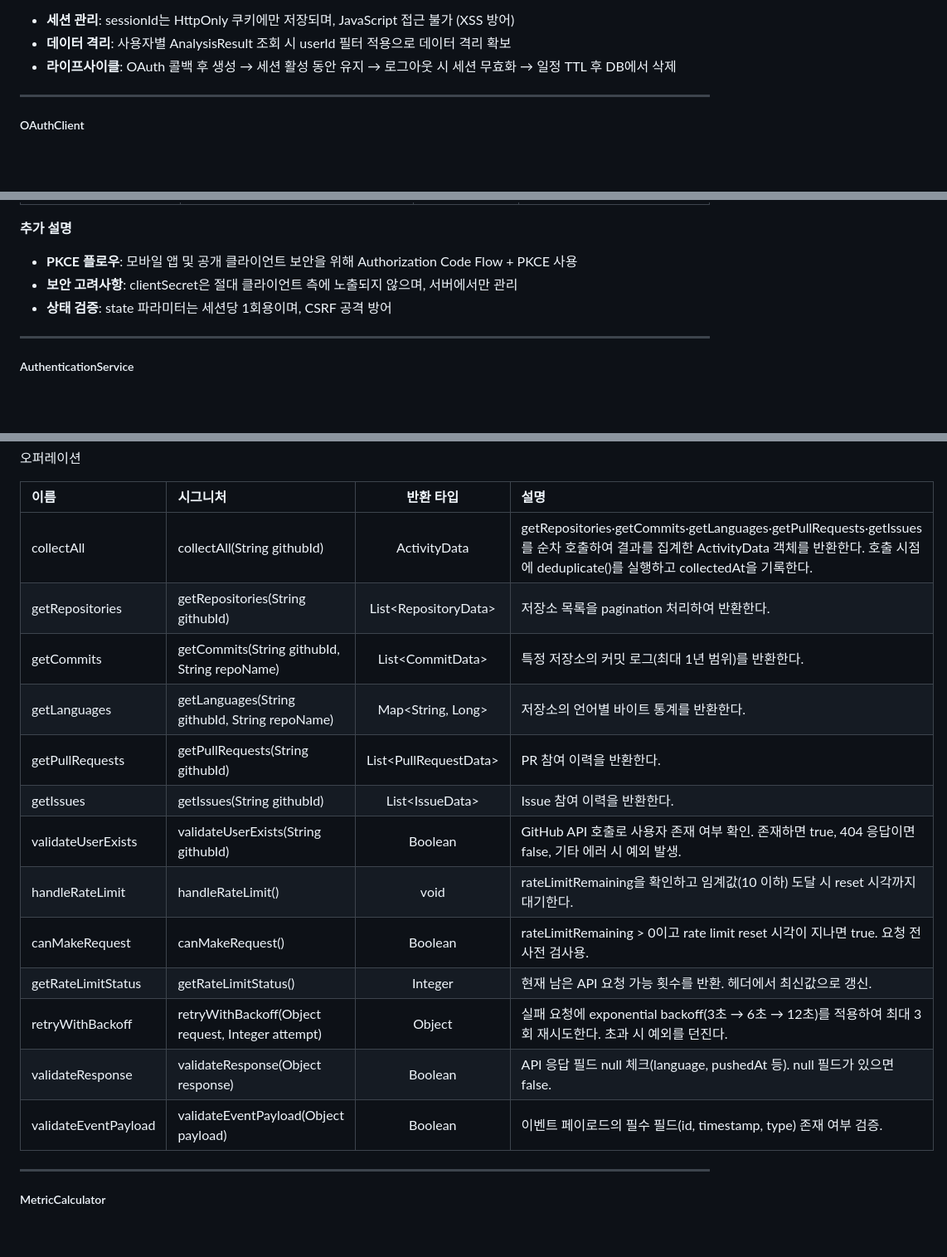
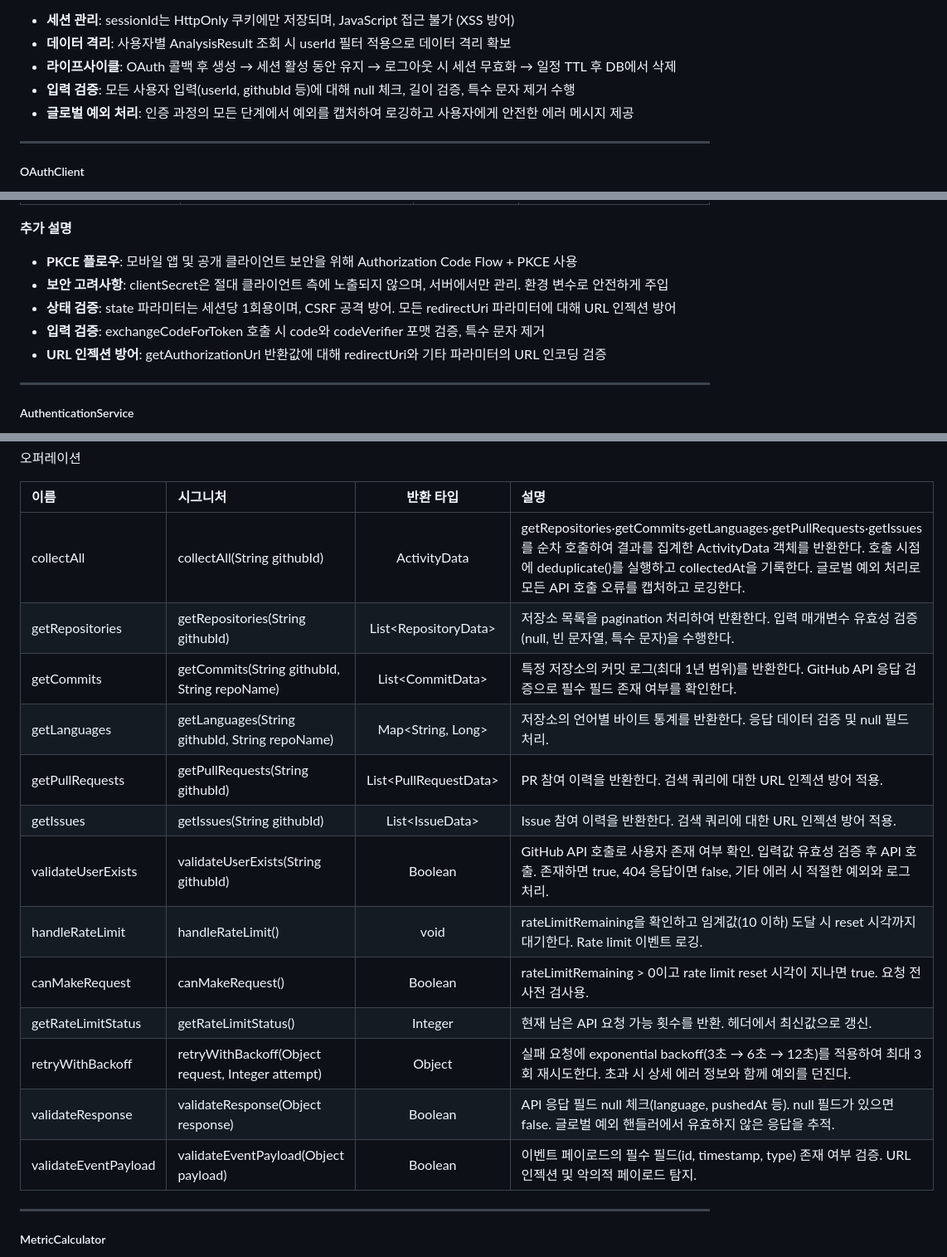
Before and after one commit to NotHyoone/OSS_Design, a Markdown page: Design_[22212046_안효원].md, 3 parts joined by grey strips. Shown at 83% size. Drawn GitHub-style; blank space fills up the shorter version.

```diff
--- a/Design_[22212046_안효원].md
+++ b/Design_[22212046_안효원].md
@@ -832,6 +833,8 @@ classDiagram
 - **세션 관리**: sessionId는 HttpOnly 쿠키에만 저장되며, JavaScript 접근 불가 (XSS 방어)
 - **데이터 격리**: 사용자별 AnalysisResult 조회 시 userId 필터 적용으로 데이터 격리 확보
 - **라이프사이클**: OAuth 콜백 후 생성 → 세션 활성 동안 유지 → 로그아웃 시 세션 무효화 → 일정 TTL 후 DB에서 삭제
+- **입력 검증**: 모든 사용자 입력(userId, githubId 등)에 대해 null 체크, 길이 검증, 특수 문자 제거 수행
+- **글로벌 예외 처리**: 인증 과정의 모든 단계에서 예외를 캡처하여 로깅하고 사용자에게 안전한 에러 메시지 제공
 
 ---
 
@@ -868,8 +871,10 @@ classDiagram
 **추가 설명**
 
 - **PKCE 플로우**: 모바일 앱 및 공개 클라이언트 보안을 위해 Authorization Code Flow + PKCE 사용
-- **보안 고려사항**: clientSecret은 절대 클라이언트 측에 노출되지 않으며, 서버에서만 관리
-- **상태 검증**: state 파라미터는 세션당 1회용이며, CSRF 공격 방어
+- **보안 고려사항**: clientSecret은 절대 클라이언트 측에 노출되지 않으며, 서버에서만 관리. 환경 변수로 안전하게 주입
+- **상태 검증**: state 파라미터는 세션당 1회용이며, CSRF 공격 방어. 모든 redirectUri 파라미터에 대해 URL 인젝션 방어
+- **입력 검증**: exchangeCodeForToken 호출 시 code와 codeVerifier 포맷 검증, 특수 문자 제거
+- **URL 인젝션 방어**: getAuthorizationUrl 반환값에 대해 redirectUri와 기타 파라미터의 URL 인코딩 검증
 
 ---
 
@@ -1308,19 +1313,19 @@ classDiagram
 
 | 이름 | 시그니처 | 반환 타입 | 설명 |
 | :--- | :--- | :---: | :--- |
-| collectAll | collectAll(String githubId) | ActivityData | getRepositories·getCommits·getLanguages·getPullRequests·getIssues를 순차 호출하여 결과를 집계한 ActivityData 객체를 반환한다. 호출 시점에 deduplicate()를 실행하고 collectedAt을 기록한다. |
-| getRepositories | getRepositories(String githubId) | List\<RepositoryData\> | 저장소 목록을 pagination 처리하여 반환한다. |
-| getCommits | getCommits(String githubId, String repoName) | List\<CommitData\> | 특정 저장소의 커밋 로그(최대 1년 범위)를 반환한다. |
-| getLanguages | getLanguages(String githubId, String repoName) | Map\<String, Long\> | 저장소의 언어별 바이트 통계를 반환한다. |
-| getPullRequests | getPullRequests(String githubId) | List\<PullRequestData\> | PR 참여 이력을 반환한다. |
-| getIssues | getIssues(String githubId) | List\<IssueData\> | Issue 참여 이력을 반환한다. |
-| validateUserExists | validateUserExists(String githubId) | Boolean | GitHub API 호출로 사용자 존재 여부 확인. 존재하면 true, 404 응답이면 false, 기타 에러 시 예외 발생. |
-| handleRateLimit | handleRateLimit() | void | rateLimitRemaining을 확인하고 임계값(10 이하) 도달 시 reset 시각까지 대기한다. |
+| collectAll | collectAll(String githubId) | ActivityData | getRepositories·getCommits·getLanguages·getPullRequests·getIssues를 순차 호출하여 결과를 집계한 ActivityData 객체를 반환한다. 호출 시점에 deduplicate()를 실행하고 collectedAt을 기록한다. 글로벌 예외 처리로 모든 API 호출 오류를 캡처하고 로깅한다. |
+| getRepositories | getRepositories(String githubId) | List\<RepositoryData\> | 저장소 목록을 pagination 처리하여 반환한다. 입력 매개변수 유효성 검증(null, 빈 문자열, 특수 문자)을 수행한다. |
+| getCommits | getCommits(String githubId, String repoName) | List\<CommitData\> | 특정 저장소의 커밋 로그(최대 1년 범위)를 반환한다. GitHub API 응답 검증으로 필수 필드 존재 여부를 확인한다. |
+| getLanguages | getLanguages(String githubId, String repoName) | Map\<String, Long\> | 저장소의 언어별 바이트 통계를 반환한다. 응답 데이터 검증 및 null 필드 처리. |
+| getPullRequests | getPullRequests(String githubId) | List\<PullRequestData\> | PR 참여 이력을 반환한다. 검색 쿼리에 대한 URL 인젝션 방어 적용. |
+| getIssues | getIssues(String githubId) | List\<IssueData\> | Issue 참여 이력을 반환한다. 검색 쿼리에 대한 URL 인젝션 방어 적용. |
+| validateUserExists | validateUserExists(String githubId) | Boolean | GitHub API 호출로 사용자 존재 여부 확인. 입력값 유효성 검증 후 API 호출. 존재하면 true, 404 응답이면 false, 기타 에러 시 적절한 예외와 로그 처리. |
+| handleRateLimit | handleRateLimit() | void | rateLimitRemaining을 확인하고 임계값(10 이하) 도달 시 reset 시각까지 대기한다. Rate limit 이벤트 로깅. |
 | canMakeRequest | canMakeRequest() | Boolean | rateLimitRemaining > 0이고 rate limit reset 시각이 지나면 true. 요청 전 사전 검사용. |
 | getRateLimitStatus | getRateLimitStatus() | Integer | 현재 남은 API 요청 가능 횟수를 반환. 헤더에서 최신값으로 갱신. |
-| retryWithBackoff | retryWithBackoff(Object request, Integer attempt) | Object | 실패 요청에 exponential backoff(3초 → 6초 → 12초)를 적용하여 최대 3회 재시도한다. 초과 시 예외를 던진다. |
-| validateResponse | validateResponse(Object response) | Boolean | API 응답 필드 null 체크(language, pushedAt 등). null 필드가 있으면 false. |
-| validateEventPayload | validateEventPayload(Object payload) | Boolean | 이벤트 페이로드의 필수 필드(id, timestamp, type) 존재 여부 검증. |
+| retryWithBackoff | retryWithBackoff(Object request, Integer attempt) | Object | 실패 요청에 exponential backoff(3초 → 6초 → 12초)를 적용하여 최대 3회 재시도한다. 초과 시 상세 에러 정보와 함께 예외를 던진다. |
+| validateResponse | validateResponse(Object response) | Boolean | API 응답 필드 null 체크(language, pushedAt 등). null 필드가 있으면 false. 글로벌 예외 핸들러에서 유효하지 않은 응답을 추적. |
+| validateEventPayload | validateEventPayload(Object payload) | Boolean | 이벤트 페이로드의 필수 필드(id, timestamp, type) 존재 여부 검증. URL 인젝션 및 악의적 페이로드 탐지. |
 
 ---
 
```
Also changed, not shown: other parts of Design_[22212046_안효원].md (+7 -6 lines), Conceptualization_[22212046_안효원].md (+7 -2 lines), [Analysis]_22212046안효원.md (+8 -2 lines).
